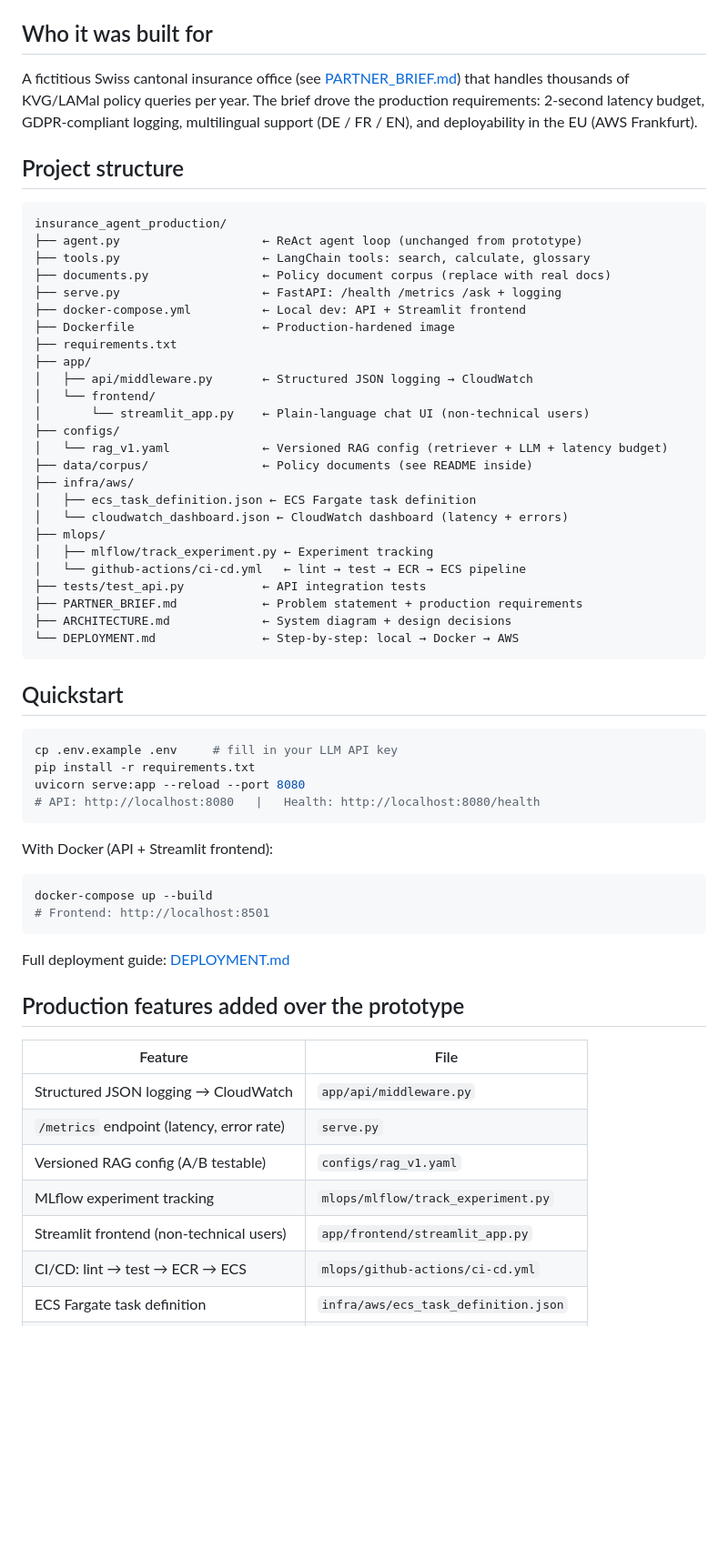
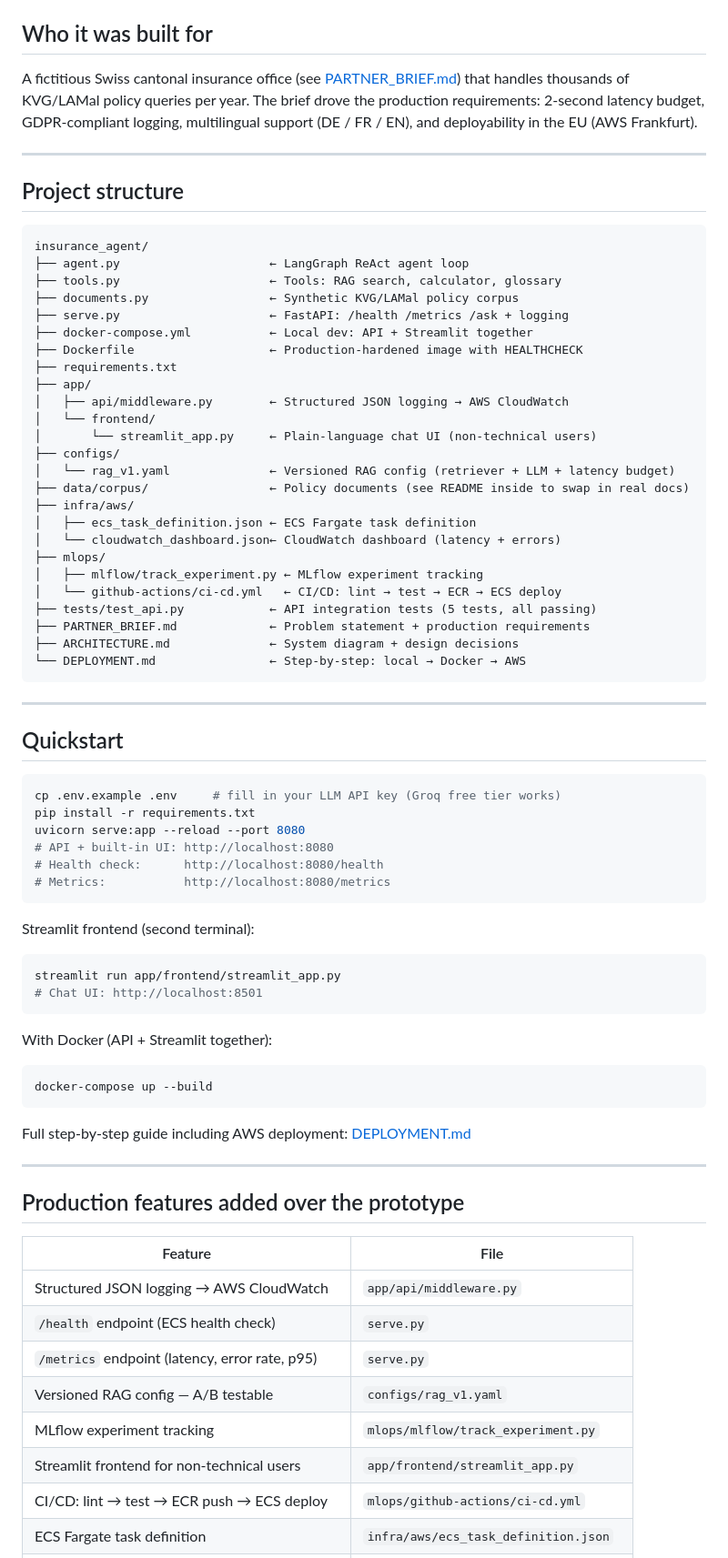
Before and after one commit to Nawfal-AI/insurance_agent, a Markdown page: README.md, the part around one of its changes. Shown at 91% size. GitHub-like rendering; blank space fills up the shorter version.

````diff
--- a/README.md
+++ b/README.md
@@ -22,66 +35,77 @@ Caseworker → Streamlit UI → FastAPI → LangGraph ReAct agent
 
 ## Who it was built for
 
-A fictitious Swiss cantonal insurance office (see [PARTNER_BRIEF.md](PARTNER_BRIEF.md))
-that handles thousands of KVG/LAMal policy queries per year. The brief drove
-the production requirements: 2-second latency budget, GDPR-compliant logging,
-multilingual support (DE / FR / EN), and deployability in the EU (AWS Frankfurt).
+A fictitious Swiss cantonal insurance office (see [PARTNER_BRIEF.md](PARTNER_BRIEF.md)) that handles thousands of KVG/LAMal policy queries per year. The brief drove the production requirements: 2-second latency budget, GDPR-compliant logging, multilingual support (DE / FR / EN), and deployability in the EU (AWS Frankfurt).
+
+---
 
 ## Project structure
 
 ```
-insurance_agent_production/
-├── agent.py                    ← ReAct agent loop (unchanged from prototype)
-├── tools.py                    ← LangChain tools: search, calculate, glossary
-├── documents.py                ← Policy document corpus (replace with real docs)
-├── serve.py                    ← FastAPI: /health /metrics /ask + logging
-├── docker-compose.yml          ← Local dev: API + Streamlit frontend
-├── Dockerfile                  ← Production-hardened image
+insurance_agent/
+├── agent.py                     ← LangGraph ReAct agent loop
+├── tools.py                     ← Tools: RAG search, calculator, glossary
+├── documents.py                 ← Synthetic KVG/LAMal policy corpus
+├── serve.py                     ← FastAPI: /health /metrics /ask + logging
+├── docker-compose.yml           ← Local dev: API + Streamlit together
+├── Dockerfile                   ← Production-hardened image with HEALTHCHECK
 ├── requirements.txt
 ├── app/
-│   ├── api/middleware.py       ← Structured JSON logging → CloudWatch
+│   ├── api/middleware.py        ← Structured JSON logging → AWS CloudWatch
 │   └── frontend/
-│       └── streamlit_app.py    ← Plain-language chat UI (non-technical users)
+│       └── streamlit_app.py     ← Plain-language chat UI (non-technical users)
 ├── configs/
-│   └── rag_v1.yaml             ← Versioned RAG config (retriever + LLM + latency budget)
-├── data/corpus/                ← Policy documents (see README inside)
+│   └── rag_v1.yaml              ← Versioned RAG config (retriever + LLM + latency budget)
+├── data/corpus/                 ← Policy documents (see README inside to swap in real docs)
 ├── infra/aws/
 │   ├── ecs_task_definition.json ← ECS Fargate task definition
-│   └── cloudwatch_dashboard.json ← CloudWatch dashboard (latency + errors)
+│   └── cloudwatch_dashboard.json← CloudWatch dashboard (latency + errors)
 ├── mlops/
-│   ├── mlflow/track_experiment.py ← Experiment tracking
-│   └── github-actions/ci-cd.yml   ← lint → test → ECR → ECS pipeline
-├── tests/test_api.py           ← API integration tests
-├── PARTNER_BRIEF.md            ← Problem statement + production requirements
-├── ARCHITECTURE.md             ← System diagram + design decisions
-└── DEPLOYMENT.md               ← Step-by-step: local → Docker → AWS
+│   ├── mlflow/track_experiment.py ← MLflow experiment tracking
+│   └── github-actions/ci-cd.yml   ← CI/CD: lint → test → ECR → ECS deploy
+├── tests/test_api.py            ← API integration tests (5 tests, all passing)
+├── PARTNER_BRIEF.md             ← Problem statement + production requirements
+├── ARCHITECTURE.md              ← System diagram + design decisions
+└── DEPLOYMENT.md                ← Step-by-step: local → Docker → AWS
 ```
+
+---
 
 ## Quickstart
 
 ```bash
-cp .env.example .env     # fill in your LLM API key
+cp .env.example .env     # fill in your LLM API key (Groq free tier works)
 pip install -r requirements.txt
 uvicorn serve:app --reload --port 8080
-# API: http://localhost:8080   |   Health: http://localhost:8080/health
+# API + built-in UI: http://localhost:8080
+# Health check:      http://localhost:8080/health
+# Metrics:           http://localhost:8080/metrics
 ```
 
-With Docker (API + Streamlit frontend):
+Streamlit frontend (second terminal):
+```bash
+streamlit run app/frontend/streamlit_app.py
+# Chat UI: http://localhost:8501
+```
+
+With Docker (API + Streamlit together):
 ```bash
 docker-compose up --build
-# Frontend: http://localhost:8501
 ```
 
-Full deployment guide: [DEPLOYMENT.md](DEPLOYMENT.md)
+Full step-by-step guide including AWS deployment: [DEPLOYMENT.md](DEPLOYMENT.md)
+
+---
 
 ## Production features added over the prototype
 
 | Feature | File |
 |---|---|
-| Structured JSON logging → CloudWatch | `app/api/middleware.py` |
-| `/metrics` endpoint (latency, error rate) | `serve.py` |
-| Versioned RAG config (A/B testable) | `configs/rag_v1.yaml` |
+| Structured JSON logging → AWS CloudWatch | `app/api/middleware.py` |
+| `/health` endpoint (ECS health check) | `serve.py` |
+| `/metrics` endpoint (latency, error rate, p95) | `serve.py` |
+| Versioned RAG config — A/B testable | `configs/rag_v1.yaml` |
 | MLflow experiment tracking | `mlops/mlflow/track_experiment.py` |
-| Streamlit frontend (non-technical users) | `app/frontend/streamlit_app.py` |
-| CI/CD: lint → test → ECR → ECS | `mlops/github-actions/ci-cd.yml` |
+| Streamlit frontend for non-technical users | `app/frontend/streamlit_app.py` |
+| CI/CD: lint → test → ECR push → ECS deploy | `mlops/github-actions/ci-cd.yml` |
 | ECS Fargate task definition | `infra/aws/ecs_task_definition.json` |
````
Also changed, not shown: other parts of README.md (+42 -17 lines), docs/screenshot_api_ui.png (added), docs/screenshot_streamlit.png (added), 1 other file.
